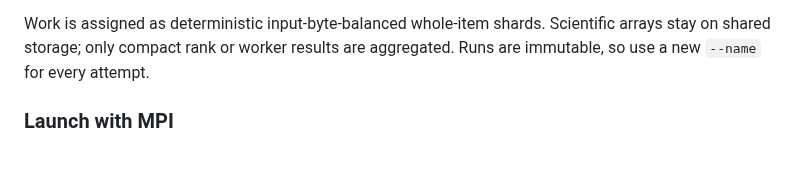
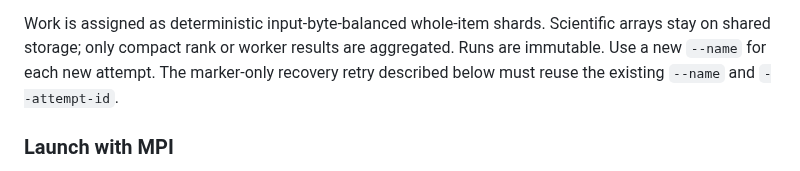
Before and after one commit to NVIDIA/cuPhoton, a Markdown page: docs/components/xpois.md, the part around the change. GitHub-like rendering.

Commit message:
Clarify identity reuse for MPI marker recovery
Distinguish new immutable attempts from marker-only recovery, which
must reuse the existing run name and attempt identifier.

Signed-off-by: Trent Nelson <trentn@nvidia.com>

```diff
--- a/docs/components/xpois.md
+++ b/docs/components/xpois.md
@@ -302,7 +302,9 @@ checksum when content identity matters.
 
 Work is assigned as deterministic input-byte-balanced whole-item shards.
 Scientific arrays stay on shared storage; only compact rank or worker results
-are aggregated. Runs are immutable, so use a new `--name` for every attempt.
+are aggregated. Runs are immutable. Use a new `--name` for each new attempt.
+The marker-only recovery retry described below must reuse the existing
+`--name` and `--attempt-id`.
 
 ### Launch with MPI
 
```
